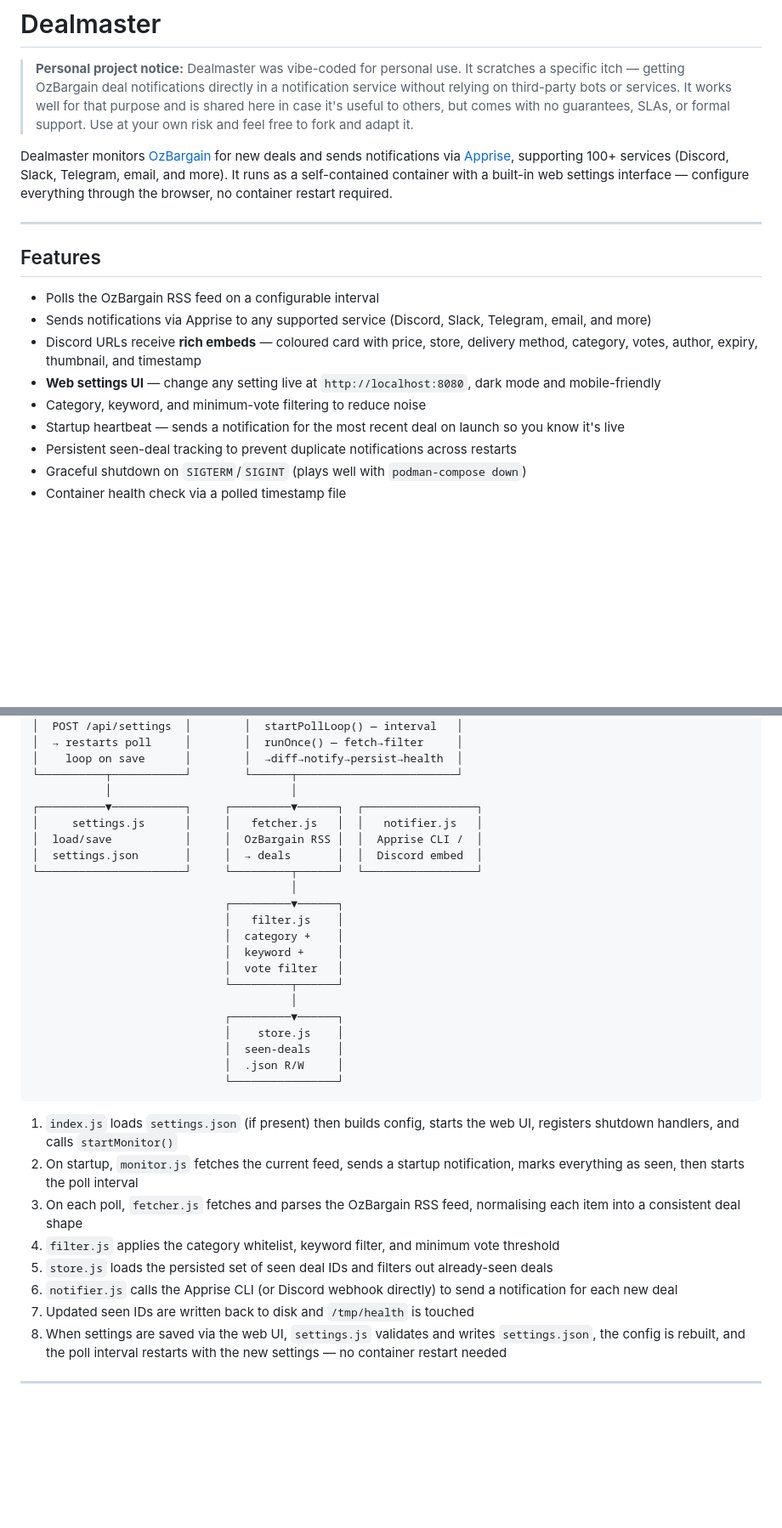
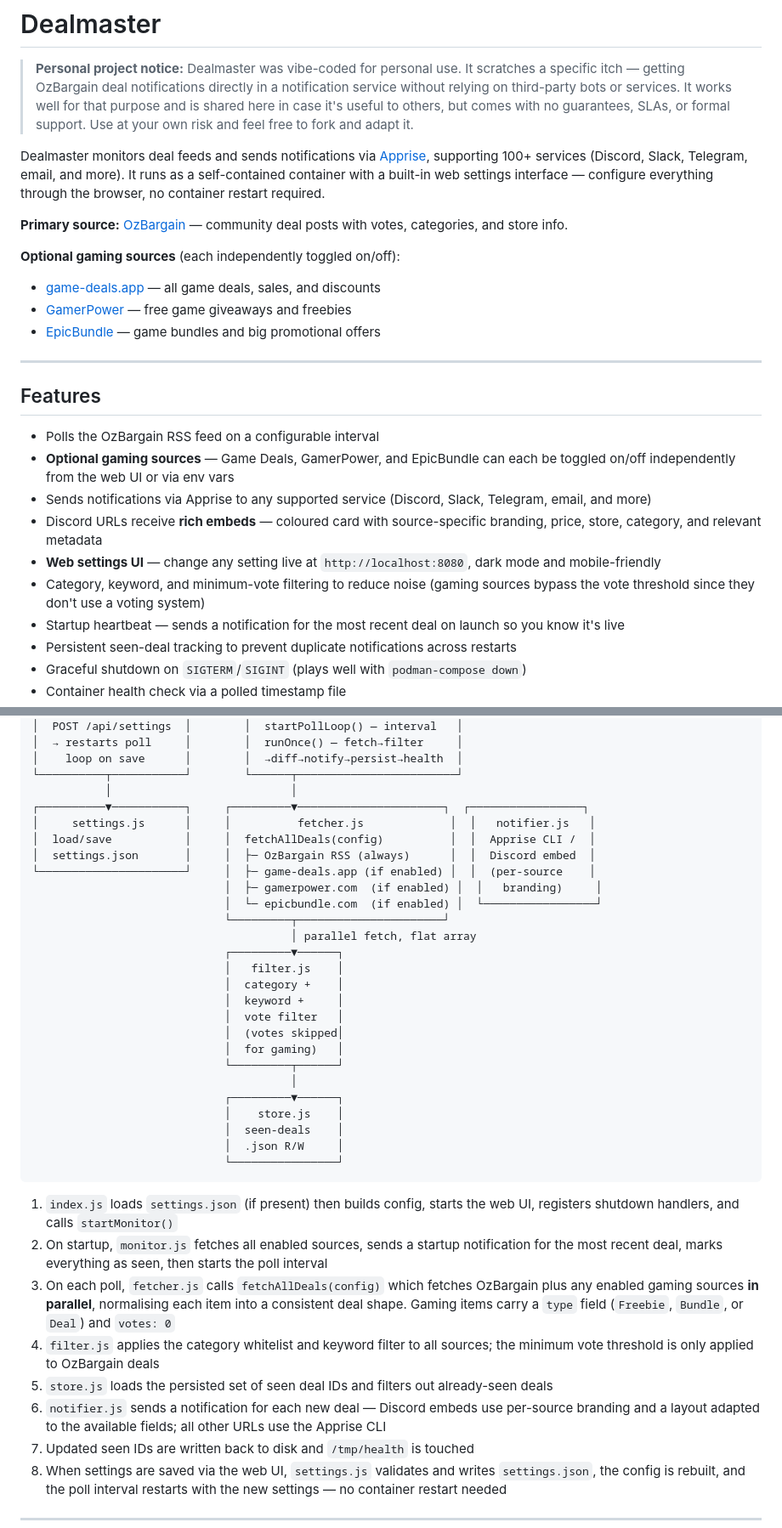
Before and after one commit to SiriXAU/dealmaster, a Markdown page: README.md, 2 parts joined by grey strips. Shown at 85% size. Drawn GitHub-style; blank space fills up the shorter version.

````diff
--- a/README.md
+++ b/README.md
@@ -2,17 +2,25 @@
 
 > **Personal project notice:** Dealmaster was vibe-coded for personal use. It scratches a specific itch — getting OzBargain deal notifications directly in a notification service without relying on third-party bots or services. It works well for that purpose and is shared here in case it's useful to others, but comes with no guarantees, SLAs, or formal support. Use at your own risk and feel free to fork and adapt it.
 
-Dealmaster monitors [OzBargain](https://www.ozbargain.com.au/deals) for new deals and sends notifications via [Apprise](https://github.com/caronc/apprise), supporting 100+ services (Discord, Slack, Telegram, email, and more). It runs as a self-contained container with a built-in web settings interface — configure everything through the browser, no container restart required.
+Dealmaster monitors deal feeds and sends notifications via [Apprise](https://github.com/caronc/apprise), supporting 100+ services (Discord, Slack, Telegram, email, and more). It runs as a self-contained container with a built-in web settings interface — configure everything through the browser, no container restart required.
+
+**Primary source:** [OzBargain](https://www.ozbargain.com.au/deals) — community deal posts with votes, categories, and store info.
+
+**Optional gaming sources** (each independently toggled on/off):
+- [game-deals.app](https://game-deals.app) — all game deals, sales, and discounts
+- [GamerPower](https://gamerpower.com) — free game giveaways and freebies
+- [EpicBundle](https://epicbundle.com) — game bundles and big promotional offers
 
 ---
 
 ## Features
 
 - Polls the OzBargain RSS feed on a configurable interval
+- **Optional gaming sources** — Game Deals, GamerPower, and EpicBundle can each be toggled on/off independently from the web UI or via env vars
 - Sends notifications via Apprise to any supported service (Discord, Slack, Telegram, email, and more)
-- Discord URLs receive **rich embeds** — coloured card with price, store, delivery method, category, votes, author, expiry, thumbnail, and timestamp
+- Discord URLs receive **rich embeds** — coloured card with source-specific branding, price, store, category, and relevant metadata
 - **Web settings UI** — change any setting live at `http://localhost:8080`, dark mode and mobile-friendly
-- Category, keyword, and minimum-vote filtering to reduce noise
+- Category, keyword, and minimum-vote filtering to reduce noise (gaming sources bypass the vote threshold since they don't use a voting system)
 - Startup heartbeat — sends a notification for the most recent deal on launch so you know it's live
 - Persistent seen-deal tracking to prevent duplicate notifications across restarts
 - Graceful shutdown on `SIGTERM`/`SIGINT` (plays well with `podman-compose down`)
@@ -313,17 +375,22 @@ Possible statuses: `starting` (within the 30s start period), `healthy`, `unhealt
 │    loop on save      │        │  →diff→notify→persist→health  │
 └──────────┬───────────┘        └──────┬────────────────────────┘
            │                           │
-┌──────────▼───────────┐     ┌─────────▼──────┐  ┌─────────────────┐
-│     settings.js      │     │   fetcher.js   │  │   notifier.js   │
-│  load/save           │     │  OzBargain RSS │  │  Apprise CLI /  │
-│  settings.json       │     │  → deals       │  │  Discord embed  │
-└──────────────────────┘     └─────────┬──────┘  └─────────────────┘
-                                       │
+┌──────────▼───────────┐     ┌─────────▼──────────────────────┐  ┌─────────────────┐
+│     settings.js      │     │          fetcher.js             │  │   notifier.js   │
+│  load/save           │     │  fetchAllDeals(config)          │  │  Apprise CLI /  │
+│  settings.json       │     │  ├─ OzBargain RSS (always)      │  │  Discord embed  │
+└──────────────────────┘     │  ├─ game-deals.app (if enabled) │  │  (per-source    │
+                             │  ├─ gamerpower.com  (if enabled) │  │   branding)     │
+                             │  └─ epicbundle.com  (if enabled) │  └─────────────────┘
+                             └─────────┬──────────────────────┘
+                                       │ parallel fetch, flat array
                              ┌─────────▼──────┐
                              │   filter.js    │
                              │  category +    │
                              │  keyword +     │
                              │  vote filter   │
+                             │  (votes skipped│
+                             │  for gaming)   │
                              └─────────┬──────┘
                                        │
                              ┌─────────▼──────┐
@@ -334,11 +401,11 @@ Possible statuses: `starting` (within the 30s start period), `healthy`, `unhealt
 ```
 
 1. `index.js` loads `settings.json` (if present) then builds config, starts the web UI, registers shutdown handlers, and calls `startMonitor()`
-2. On startup, `monitor.js` fetches the current feed, sends a startup notification, marks everything as seen, then starts the poll interval
-3. On each poll, `fetcher.js` fetches and parses the OzBargain RSS feed, normalising each item into a consistent deal shape
-4. `filter.js` applies the category whitelist, keyword filter, and minimum vote threshold
+2. On startup, `monitor.js` fetches all enabled sources, sends a startup notification for the most recent deal, marks everything as seen, then starts the poll interval
+3. On each poll, `fetcher.js` calls `fetchAllDeals(config)` which fetches OzBargain plus any enabled gaming sources **in parallel**, normalising each item into a consistent deal shape. Gaming items carry a `type` field (`Freebie`, `Bundle`, or `Deal`) and `votes: 0`
+4. `filter.js` applies the category whitelist and keyword filter to all sources; the minimum vote threshold is only applied to OzBargain deals
 5. `store.js` loads the persisted set of seen deal IDs and filters out already-seen deals
-6. `notifier.js` calls the Apprise CLI (or Discord webhook directly) to send a notification for each new deal
+6. `notifier.js` sends a notification for each new deal — Discord embeds use per-source branding and a layout adapted to the available fields; all other URLs use the Apprise CLI
 7. Updated seen IDs are written back to disk and `/tmp/health` is touched
 8. When settings are saved via the web UI, `settings.js` validates and writes `settings.json`, the config is rebuilt, and the poll interval restarts with the new settings — no container restart needed
 
````
Also changed, not shown: other parts of README.md (+60 -6 lines).
